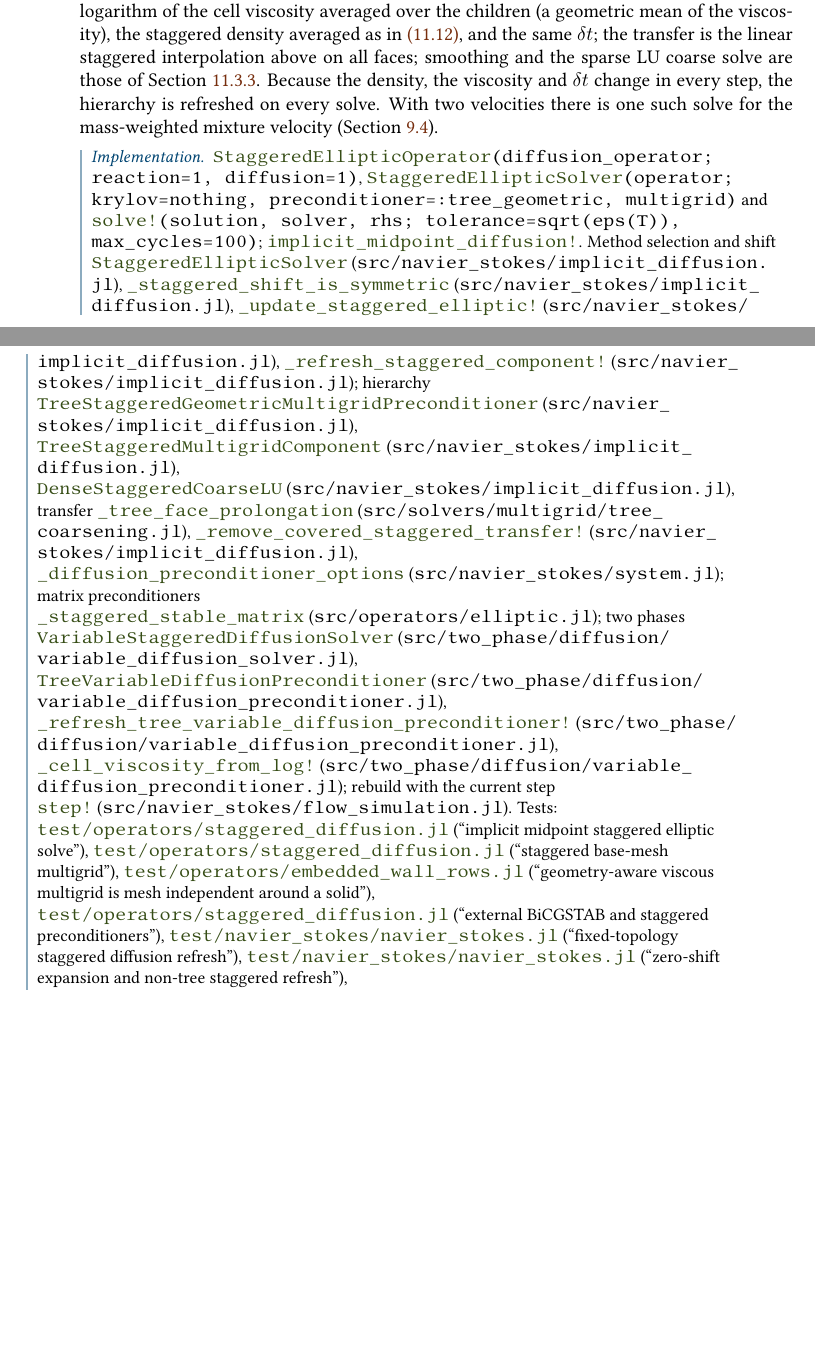
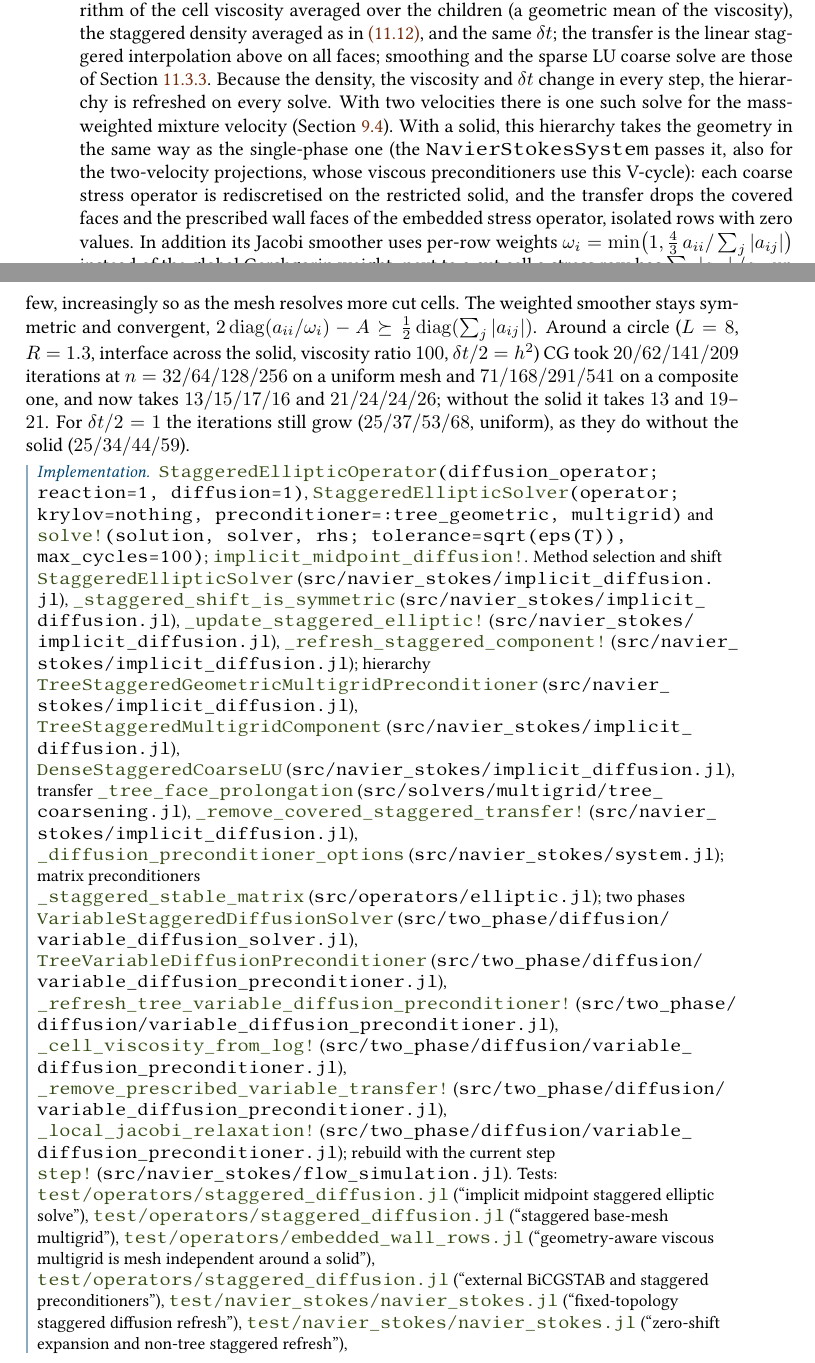
Before and after one commit to ronaldremmerswaal/TwoPhaseAMR.jl, a LaTeX thesis (docs/techref/techref.tex, which reads docs/techref/chapters/11_solvers.tex): two parts of pages 185 and 186 of 258, joined at a grey line, cut so that both start at the same text, the shorter picture padded with empty space. Compiled offline with pdfLaTeX; a LaTeX package or settings file that is missing is left out.

Commit message:
Geometry-aware two-phase viscous multigrid around embedded solids
- TreeVariableDiffusionPreconditioner takes `geometry` (preconditioner_options): coarse stress operators are
  rediscretised on the restricted solid; transfers skip covered faces (_remove_covered_staggered_transfer!, now on
  face maps) and prescribed wall faces (_remove_prescribed_variable_transfer!).
- With a solid, per-row Jacobi weights min(1, 4a_ii/(3 sum|a_ij|)) (_local_jacobi_relaxation!): a few cut-cell rows
  pulled the global Gershgorin weight from 0.55 to 0.34.
- NavierStokesSystem passes its geometry to the two-phase hierarchy (CMDGFM and mimetic viscous steps included).
- Circle, interface across it, mu ratio 100, dt/2=h^2, n=32..256: uniform 20/62/141/209 -> 13/15/17/16,
  composite 71/168/291/541 -> 21/24/24/26. Without a solid bitwise unchanged.
- Regression test: it(n=128) <= 1.5 it(n=32), excluded transfer rows empty, symmetric positive V-cycle,
  system passes the solid.

```diff
--- a/docs/techref/chapters/11_solvers.tex
+++ b/docs/techref/chapters/11_solvers.tex
@@ -766,6 +766,25 @@ LU coarse solve are those of \cref{sec:solvers:vcycle}. Because the density,
 the viscosity and $\dt$ change in every step, the hierarchy is refreshed on
 every solve. With two velocities there is one such solve for the mass-weighted
 mixture velocity (\cref{sec:viscosity:time}).
+With a solid, this hierarchy takes the geometry in the same way as the
+single-phase one (the \code{NavierStokesSystem} passes it, also for the
+two-velocity projections, whose viscous preconditioners use this V-cycle):
+each coarse stress operator is rediscretised on the restricted solid, and the
+transfer drops the covered faces and the prescribed wall faces of the embedded
+stress operator, isolated rows with zero values. In addition its Jacobi
+smoother uses per-row weights
+$\omega_i=\min\bigl(1,\tfrac43\,a_{ii}/\textstyle\sum_j\abs{a_{ij}}\bigr)$
+instead of the global Gershgorin weight: next to a cut cell a stress row has
+$\sum_j\abs{a_{ij}}/a_{ii}$ up to $3.9$, against $2.4$--$2.7$ in the bulk, and
+the global weight then damps every row for those few, increasingly so as the
+mesh resolves more cut cells. The weighted smoother stays symmetric and
+convergent, $2\operatorname{diag}(a_{ii}/\omega_i)-A\succeq\tfrac12\operatorname{diag}(\sum_j\abs{a_{ij}})$.
+Around a circle ($L=8$, $R=1.3$, interface across the solid, viscosity ratio
+$100$, $\dt/2=h^2$) CG took $20/62/141/209$ iterations at $n=32/64/128/256$
+on a uniform mesh and $71/168/291/541$ on a composite one, and now takes
+$13/15/17/16$ and $21/24/24/26$; without the solid it takes $13$ and
+$19$--$21$. For $\dt/2=1$ the iterations still grow ($25/37/53/68$, uniform),
+as they do without the solid ($25/34/44/59$).
 
 \begin{implnote}
 \apitype{StaggeredEllipticOperator}\code{(diffusion_operator; reaction=1, diffusion=1)},
@@ -786,7 +805,9 @@ matrix preconditioners \srcsym{src/operators/elliptic.jl}{_staggered_stable_matr
 two phases \srcsym{src/two_phase/diffusion/variable_diffusion_solver.jl}{VariableStaggeredDiffusionSolver},
 \srcsym{src/two_phase/diffusion/variable_diffusion_preconditioner.jl}{TreeVariableDiffusionPreconditioner},
 \srcsym{src/two_phase/diffusion/variable_diffusion_preconditioner.jl}{_refresh_tree_variable_diffusion_preconditioner!},
-\srcsym{src/two_phase/diffusion/variable_diffusion_preconditioner.jl}{_cell_viscosity_from_log!};
+\srcsym{src/two_phase/diffusion/variable_diffusion_preconditioner.jl}{_cell_viscosity_from_log!},
+\srcsym{src/two_phase/diffusion/variable_diffusion_preconditioner.jl}{_remove_prescribed_variable_transfer!},
+\srcsym{src/two_phase/diffusion/variable_diffusion_preconditioner.jl}{_local_jacobi_relaxation!};
 rebuild with the current step \srcsym{src/navier_stokes/flow_simulation.jl}{step!}.
 Tests: \testsym{test/operators/staggered_diffusion.jl}{implicit midpoint staggered elliptic solve},
 \testsym{test/operators/staggered_diffusion.jl}{staggered base-mesh multigrid},
```
Also changed, not shown: docs/src/poisson.md (+5 -0 lines), CHANGELOG.md, docs/techref/chapters/11_solvers.tex (1 more changed lines), 5 other files.
